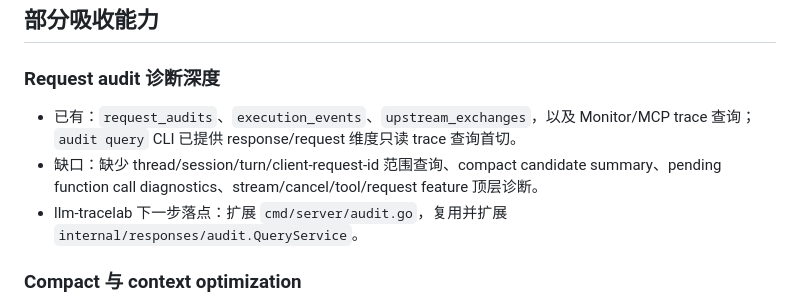
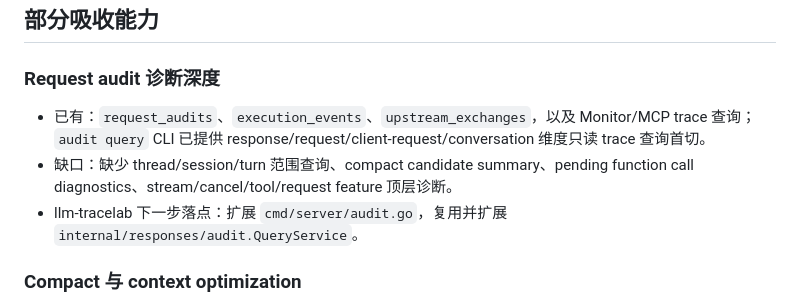
Before and after one commit to kingfs/llm-tracelab, a Markdown page: docs/RESPONSES_GATEWAY_GAP_ANALYSIS.md, the part around the change. Drawn GitHub-style.

Commit message:
docs: refresh audit query gap status

```diff
--- a/docs/RESPONSES_GATEWAY_GAP_ANALYSIS.md
+++ b/docs/RESPONSES_GATEWAY_GAP_ANALYSIS.md
@@ -107,8 +107,8 @@
 
 ### Request audit 诊断深度
 
-- 已有：`request_audits`、`execution_events`、`upstream_exchanges`，以及 Monitor/MCP trace 查询；`audit query` CLI 已提供 response/request 维度只读 trace 查询首切。
-- 缺口：缺少 thread/session/turn/client-request-id 范围查询、compact candidate summary、pending function call diagnostics、stream/cancel/tool/request feature 顶层诊断。
+- 已有：`request_audits`、`execution_events`、`upstream_exchanges`，以及 Monitor/MCP trace 查询；`audit query` CLI 已提供 response/request/client-request/conversation 维度只读 trace 查询首切。
+- 缺口：缺少 thread/session/turn 范围查询、compact candidate summary、pending function call diagnostics、stream/cancel/tool/request feature 顶层诊断。
 - llm-tracelab 下一步落点：扩展 `cmd/server/audit.go`，复用并扩展 `internal/responses/audit.QueryService`。
 
 ### Compact 与 context optimization
```
